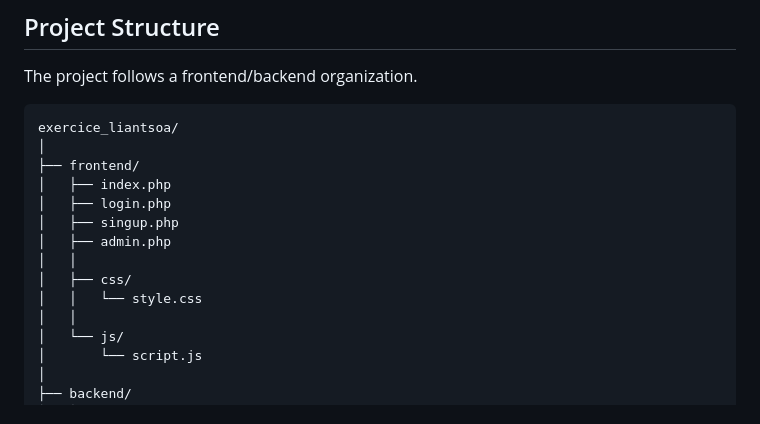
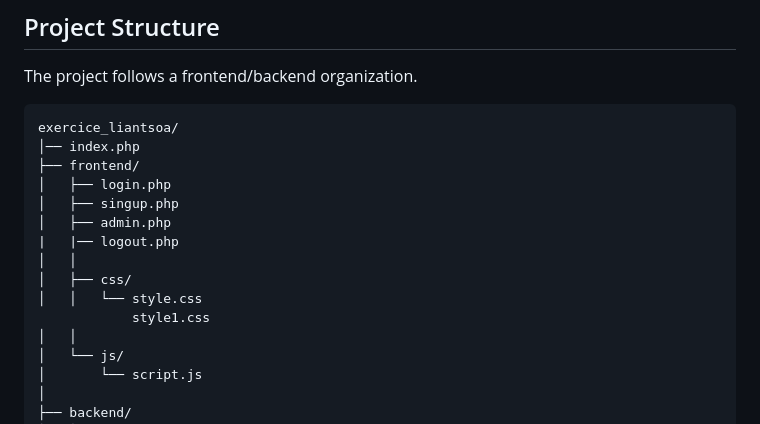
Before and after one commit to sederafanomezantsoa/platforme-de-formation, a Markdown page: README.md, the part around the change. Drawn GitHub-style.

Commit message:
Add logout.php and style1.css to project structure

````diff
--- a/README.md
+++ b/README.md
@@ -82,15 +82,16 @@ The project follows a frontend/backend organization.
 
 ```text
 exercice_liantsoa/
-│
+│── index.php
 ├── frontend/
-│   ├── index.php
 │   ├── login.php
 │   ├── singup.php
 │   ├── admin.php
+|   |── logout.php
 │   │
 │   ├── css/
 │   │   └── style.css
+            style1.css
 │   │
 │   └── js/
 │       └── script.js
````
